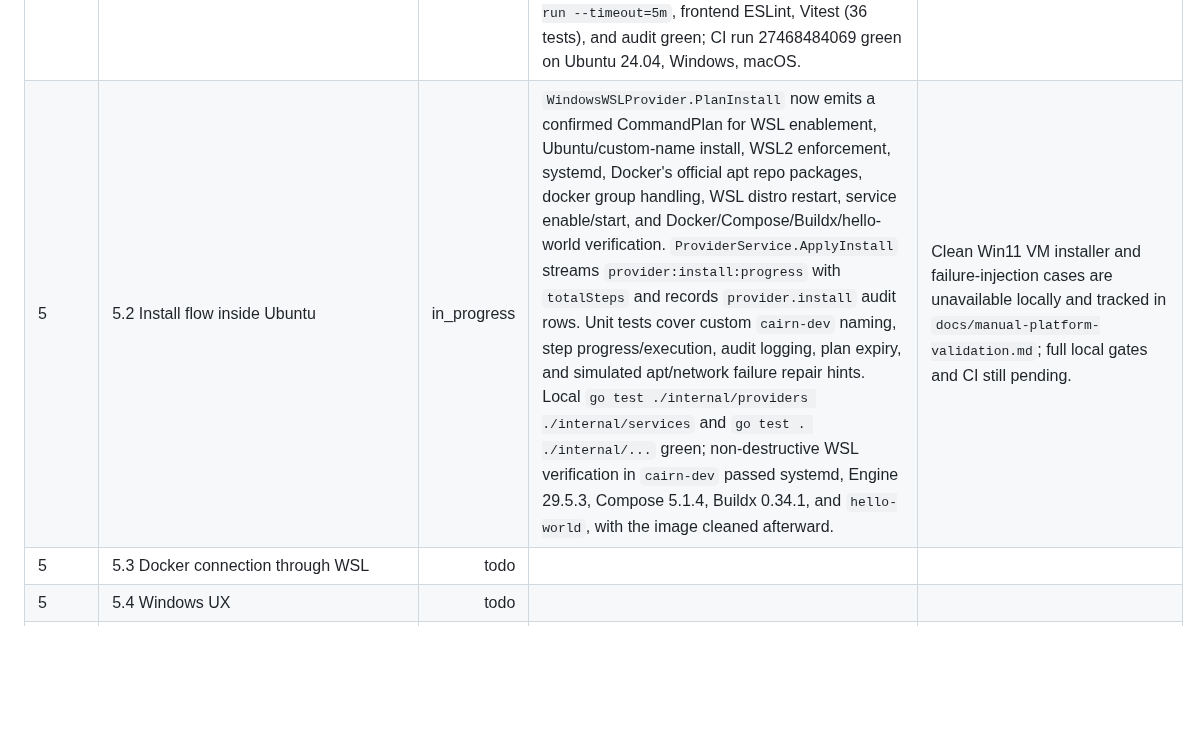
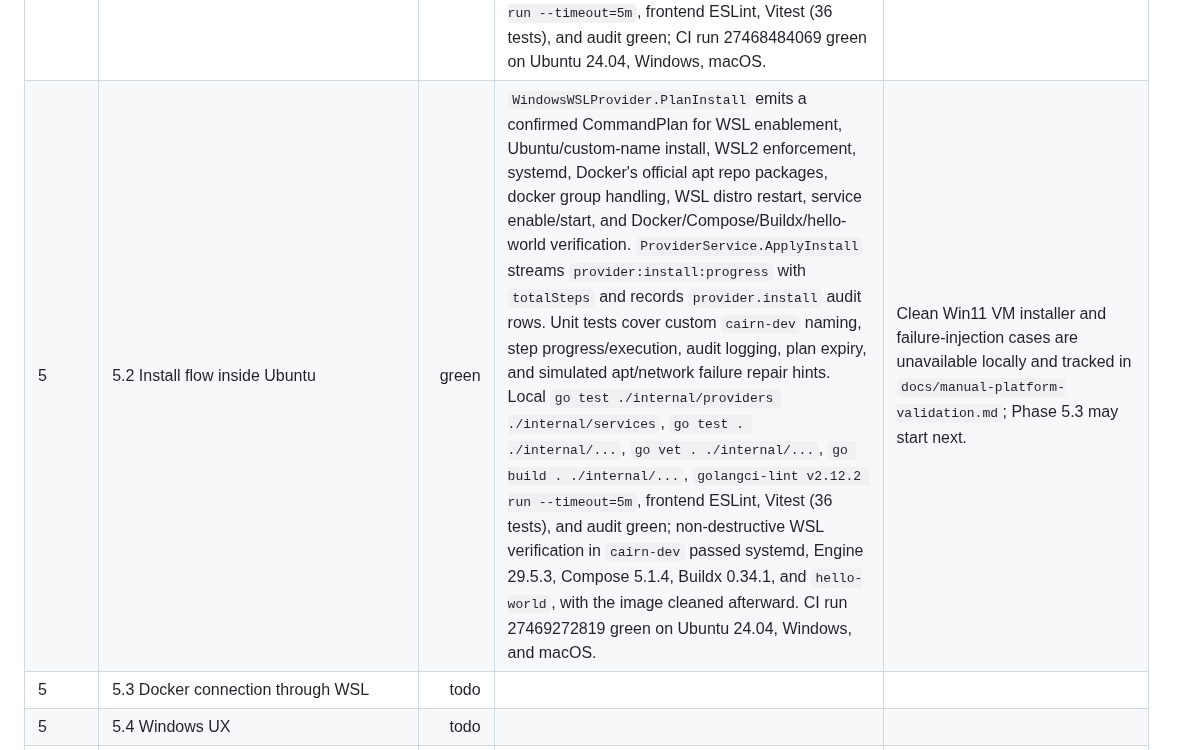
Before and after one commit to RCooLeR/Cairn, a Markdown page: PROGRESS.md, the part around the change. GitHub-like rendering; blank space fills up the shorter version.

Commit message:
docs: mark phase 5.2 green

```diff
--- a/PROGRESS.md
+++ b/PROGRESS.md
@@ -37,7 +37,7 @@ Status legend: `todo`, `in_progress`, `green`, `blocked`.
 | 4 | 4.3 Perf pass at seed scale | green | Seed-scale UI/backend perf hardening implemented: large inventory tables now window rendered rows; container/image/volume/project filters avoid avoidable allocations and repeated count scans; frontend seed test covers 100 containers, 500 images, 200 volumes, 20 networks, and 10 projects with dashboard render <1.5s and filters <100ms; metrics seed test covers 100 stats streams, 500 images, 200 volumes, dashboard count/top queries, and goroutine/pprof leak review; env-gated Linux chaos harness covers daemon stop/start plus container churn. Local `go test . ./internal/...`, `go vet . ./internal/...`, `go build . ./internal/...`, `golangci-lint v2.12.2 run --timeout=5m`, frontend ESLint, Vitest (36 tests), Vite dev build, Ladle build, audit, focused seed tests, WSL `cairn-dev` 30s chaos smoke, and required WSL `cairn-dev` 1h chaos run green (`churns=734`, `daemon_cycles=48`, `baseline_goroutines=3`, `peak_goroutines=45`, `final_goroutines=2`); CI run 27467785361 green on Ubuntu 24.04, Windows, macOS | Exit gate 4 may start next. |
 | 4 | Exit gate 4 | green | Phase 4.1-4.3 rows are locally and CI green; Linux permission/degraded-provider UX is covered, error-state audit is complete, seed-scale performance targets are covered by frontend/backend tests, and the required WSL `cairn-dev` 1h chaos run passed with 734 churns, 48 daemon cycles, and goroutines returning below baseline. CI run 27467908950 green on Ubuntu 24.04, Windows, macOS. | Phase 5 may start next. |
 | 5 | 5.1 WSL detection & exec layer | green | `WindowsWSLProvider` implemented with `wsl.exe --status` and UTF-16LE `wsl.exe -l -v` parsing, Docker Desktop distro exclusion, custom distro selection, WSL2/Ubuntu/systemd/Docker Desktop integration/Docker/Compose/Buildx/daemon checks, WSL command execution, host/backend shell commands, and Windows drive/UNC/backend path mapping. Parser/path/detection tests cover WSL missing, no Ubuntu distro, WSL1, systemd off, Docker Desktop integration conflict, configured `cairn-dev`, direct WSL exec, shell selection, and 23 path cases including spaces and unicode. Manual TODO updated with local `cairn-dev` evidence and remaining clean Win11 VM matrix cases. App default runtime wiring is deferred to 5.3 with the Docker API transport. Local `go test ./internal/providers`, `go test . ./internal/...`, `go vet . ./internal/...`, `go build . ./internal/...`, `golangci-lint v2.12.2 run --timeout=5m`, frontend ESLint, Vitest (36 tests), and audit green; CI run 27468484069 green on Ubuntu 24.04, Windows, macOS. | Phase 5.2 may start next. |
-| 5 | 5.2 Install flow inside Ubuntu | in_progress | `WindowsWSLProvider.PlanInstall` now emits a confirmed CommandPlan for WSL enablement, Ubuntu/custom-name install, WSL2 enforcement, systemd, Docker's official apt repo packages, docker group handling, WSL distro restart, service enable/start, and Docker/Compose/Buildx/hello-world verification. `ProviderService.ApplyInstall` streams `provider:install:progress` with `totalSteps` and records `provider.install` audit rows. Unit tests cover custom `cairn-dev` naming, step progress/execution, audit logging, plan expiry, and simulated apt/network failure repair hints. Local `go test ./internal/providers ./internal/services` and `go test . ./internal/...` green; non-destructive WSL verification in `cairn-dev` passed systemd, Engine 29.5.3, Compose 5.1.4, Buildx 0.34.1, and `hello-world`, with the image cleaned afterward. | Clean Win11 VM installer and failure-injection cases are unavailable locally and tracked in `docs/manual-platform-validation.md`; full local gates and CI still pending. |
+| 5 | 5.2 Install flow inside Ubuntu | green | `WindowsWSLProvider.PlanInstall` emits a confirmed CommandPlan for WSL enablement, Ubuntu/custom-name install, WSL2 enforcement, systemd, Docker's official apt repo packages, docker group handling, WSL distro restart, service enable/start, and Docker/Compose/Buildx/hello-world verification. `ProviderService.ApplyInstall` streams `provider:install:progress` with `totalSteps` and records `provider.install` audit rows. Unit tests cover custom `cairn-dev` naming, step progress/execution, audit logging, plan expiry, and simulated apt/network failure repair hints. Local `go test ./internal/providers ./internal/services`, `go test . ./internal/...`, `go vet . ./internal/...`, `go build . ./internal/...`, `golangci-lint v2.12.2 run --timeout=5m`, frontend ESLint, Vitest (36 tests), and audit green; non-destructive WSL verification in `cairn-dev` passed systemd, Engine 29.5.3, Compose 5.1.4, Buildx 0.34.1, and `hello-world`, with the image cleaned afterward. CI run 27469272819 green on Ubuntu 24.04, Windows, and macOS. | Clean Win11 VM installer and failure-injection cases are unavailable locally and tracked in `docs/manual-platform-validation.md`; Phase 5.3 may start next. |
 | 5 | 5.3 Docker connection through WSL | todo |  |  |
 | 5 | 5.4 Windows UX | todo |  |  |
 | 5 | Exit gate 5 | todo |  |  |
```
